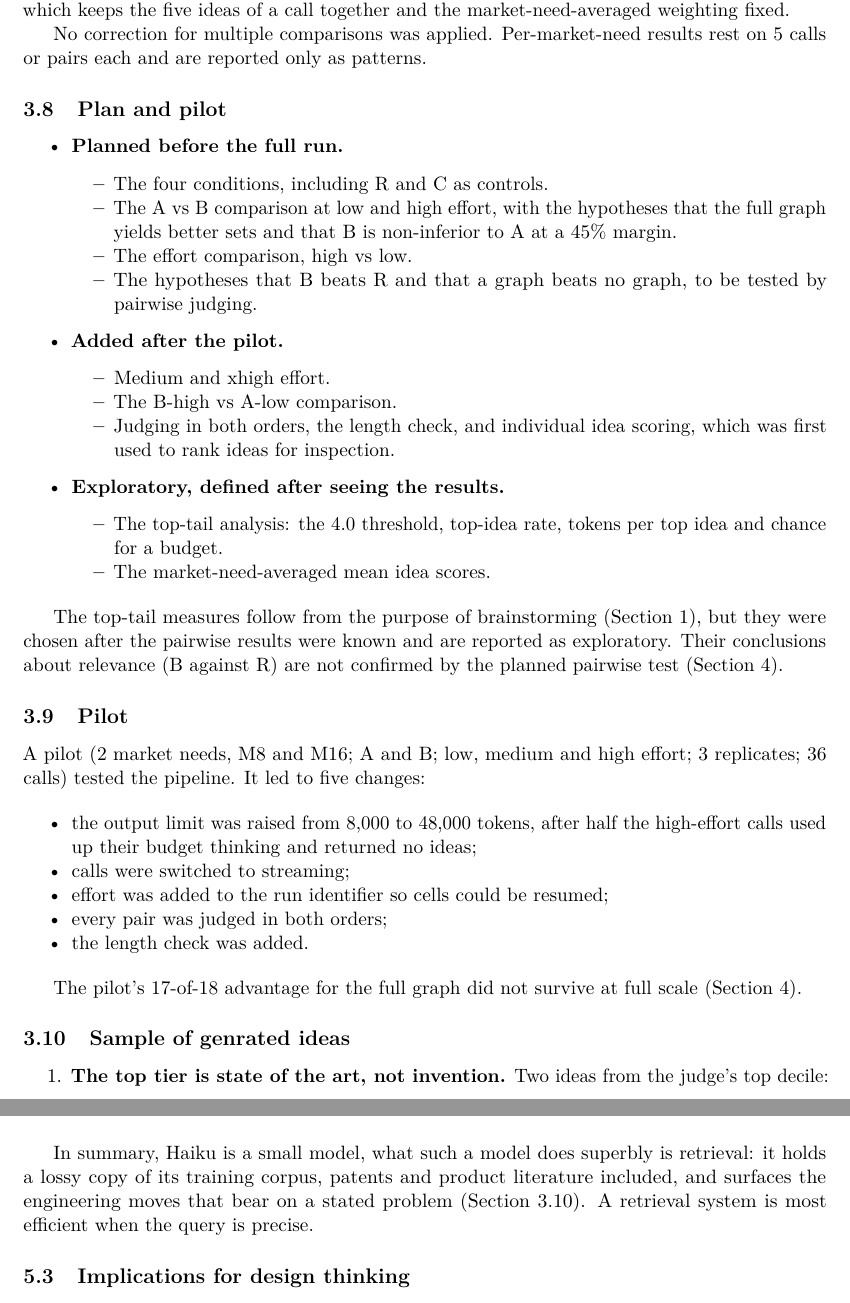
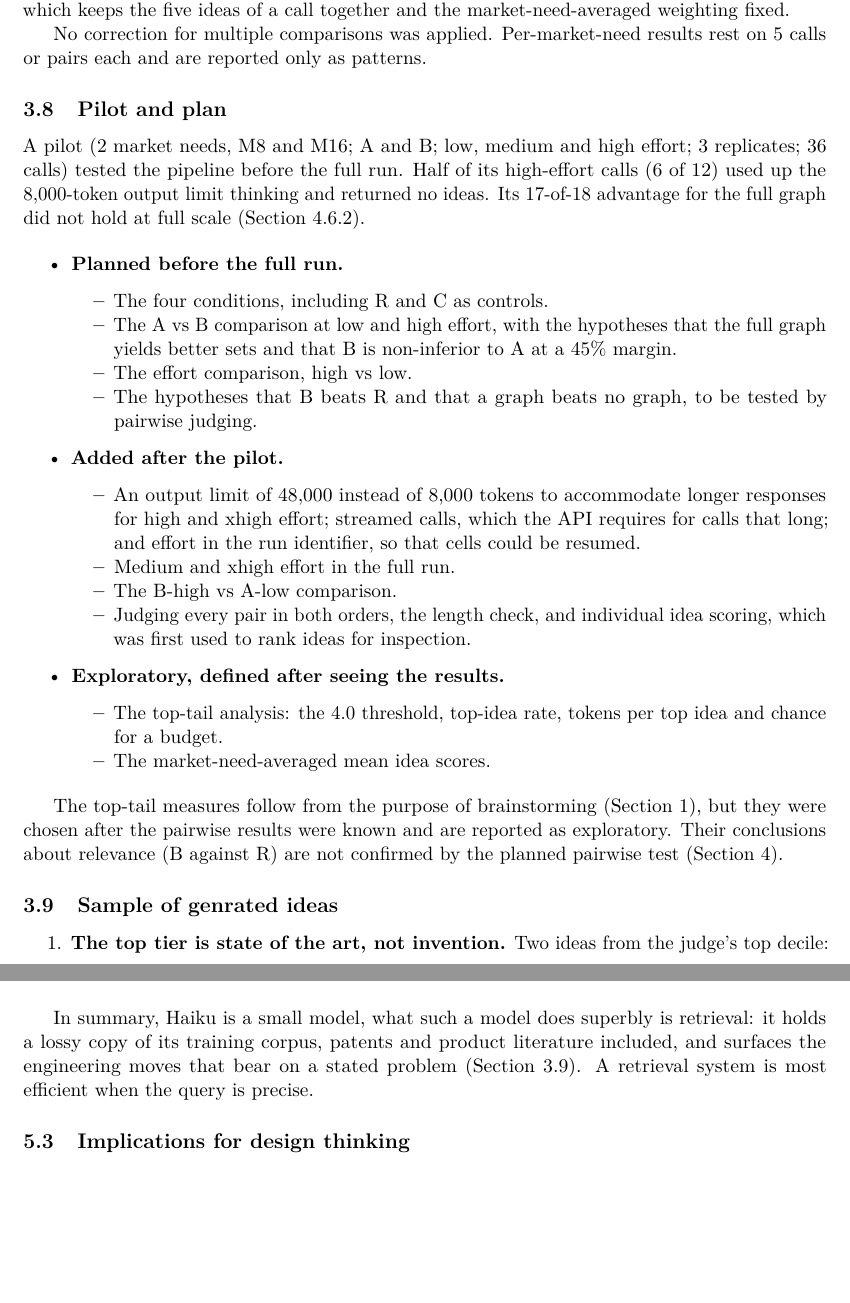
Before and after one commit to orioli/IM-LLM, a LaTeX paper (paper/main.tex, which reads paper/body.tex): two parts of pages 11 and 31 of 41, joined at a grey line, cut so that both start at the same text, the shorter picture padded with empty space. Compiled offline with pdfLaTeX.

Commit message:
Revise body.tex: update pilot section for clarity and consolidate related content

```diff
--- a/paper/body.tex
+++ b/paper/body.tex
@@ -380,7 +380,9 @@ To check whether judges favour longer sets, each pairwise record stores the numb
 No correction for multiple comparisons was applied. Per-market-need results rest on 5 calls or pairs each and are reported only as patterns.
 
 \hypertarget{what-was-planned-and-what-was-not}{%
-\subsection{Plan and pilot}\label{what-was-planned-and-what-was-not}}
+\subsection{Pilot and plan}\label{what-was-planned-and-what-was-not}\label{pilot}}
+
+A pilot (2 market needs, M8 and M16; A and B; low, medium and high effort; 3 replicates; 36 calls) tested the pipeline before the full run. Half of its high-effort calls (6 of 12) used up the 8,000-token output limit thinking and returned no ideas. Its 17-of-18 advantage for the full graph did not hold at full scale (Section~\ref{change-from-the-pilot}).
 
 \begin{itemize}
 \tightlist
@@ -404,11 +406,13 @@ No correction for multiple comparisons was applied. Per-market-need results rest
   \begin{itemize}
   \tightlist
   \item
-    Medium and xhigh effort.
+    An output limit of 48,000 instead of 8,000 tokens to accommodate longer responses for high and xhigh effort; streamed calls, which the API requires for calls that long; and effort in the run identifier, so that cells could be resumed.
+  \item
+    Medium and xhigh effort in the full run.
   \item
     The B-high vs A-low comparison.
   \item
-    Judging in both orders, the length check, and individual idea scoring, which was first used to rank ideas for inspection.
+    Judging every pair in both orders, the length check, and individual idea scoring, which was first used to rank ideas for inspection.
   \end{itemize}
 \item
   \textbf{Exploratory, defined after seeing the results.}
@@ -422,28 +426,7 @@ No correction for multiple comparisons was applied. Per-market-need results rest
   \end{itemize}
 \end{itemize}
 
-The top-tail measures follow from the purpose of brainstorming (Section 1), but they were chosen after the pairwise results were known and are reported as exploratory. Their conclusions about relevance (B against R) are not confirmed by the planned pairwise test (Section 4).
-
-\hypertarget{pilot}{%
-\subsection{Pilot}\label{pilot}}
-
-A pilot (2 market needs, M8 and M16; A and B; low, medium and high effort; 3 replicates; 36 calls) tested the pipeline. It led to five changes:
-
-\begin{itemize}
-\tightlist
-\item
-  the output limit was raised from 8,000 to 48,000 tokens, after half the high-effort calls used up their budget thinking and returned no ideas;
-\item
-  calls were switched to streaming;
-\item
-  effort was added to the run identifier so cells could be resumed;
-\item
-  every pair was judged in both orders;
-\item
-  the length check was added.
-\end{itemize}
-
-The pilot's 17-of-18 advantage for the full graph did not survive at full scale (Section 4).
+The top-tail measures follow from the purpose of brainstorming (Section~\ref{introduction}), but they were chosen after the pairwise results were known and are reported as exploratory. Their conclusions about relevance (B against R) are not confirmed by the planned pairwise test (Section~\ref{results}).
 
 \hypertarget{sample of genrated ideas}{%
 \subsection{Sample of genrated ideas}\label{sample of genrated ideas}}
@@ -1786,7 +1769,7 @@ Brainstorming is a search for the rare great idea, so the main measure was the \
 \end{enumerate}
 
 
-In summary, Haiku is a small model, what such a model does superbly is retrieval: it holds a lossy copy of its training corpus, patents and product literature included, and surfaces the engineering moves that bear on a stated problem (Section 3.10). A retrieval system is most efficient when the query is precise.
+In summary, Haiku is a small model, what such a model does superbly is retrieval: it holds a lossy copy of its training corpus, patents and product literature included, and surfaces the engineering moves that bear on a stated problem (Section~\ref{sample of genrated ideas}). A retrieval system is most efficient when the query is precise.
 
 
 \hypertarget{implications-for-design-thinking}{%
```
Also changed, not shown: paper/main.pdf.
